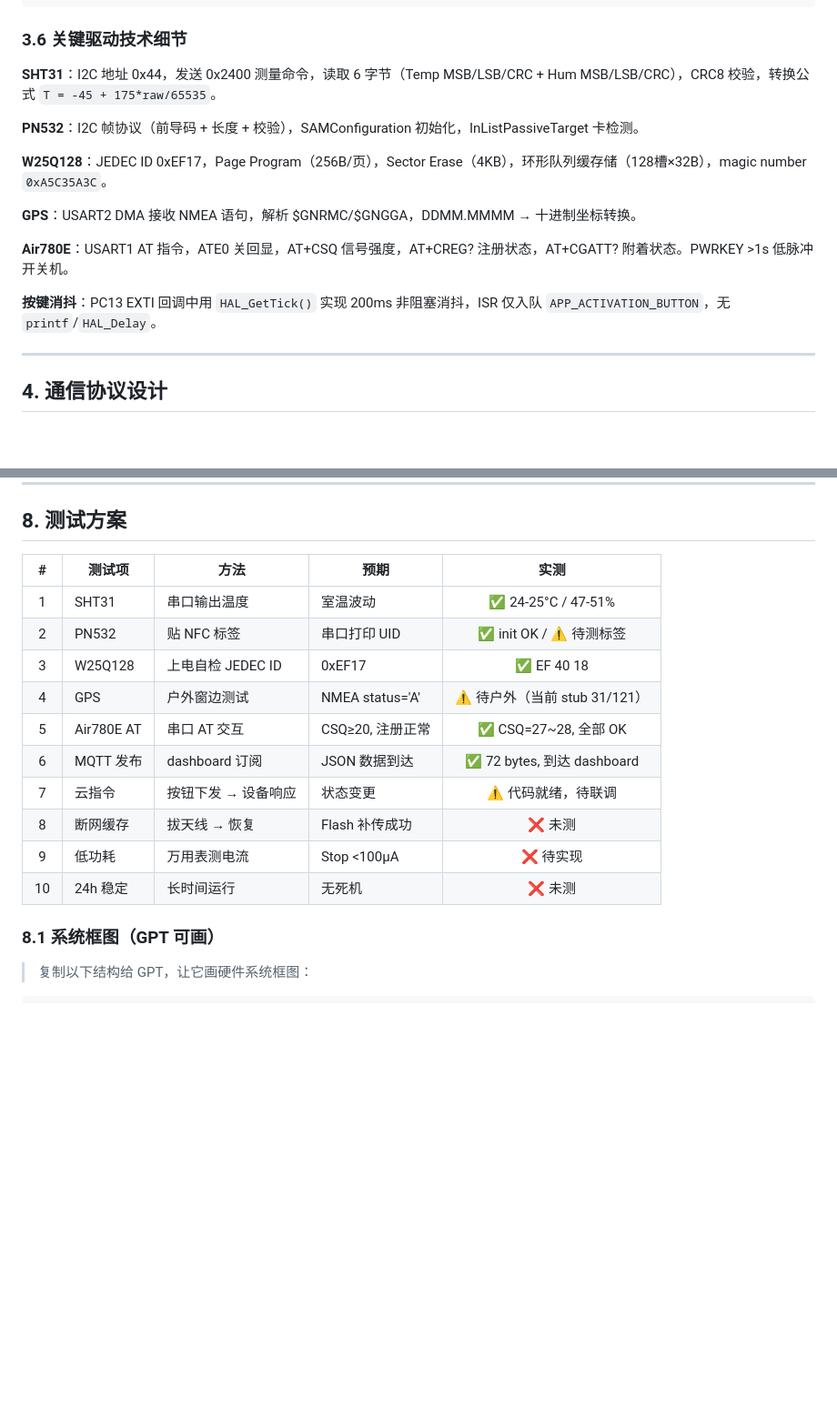
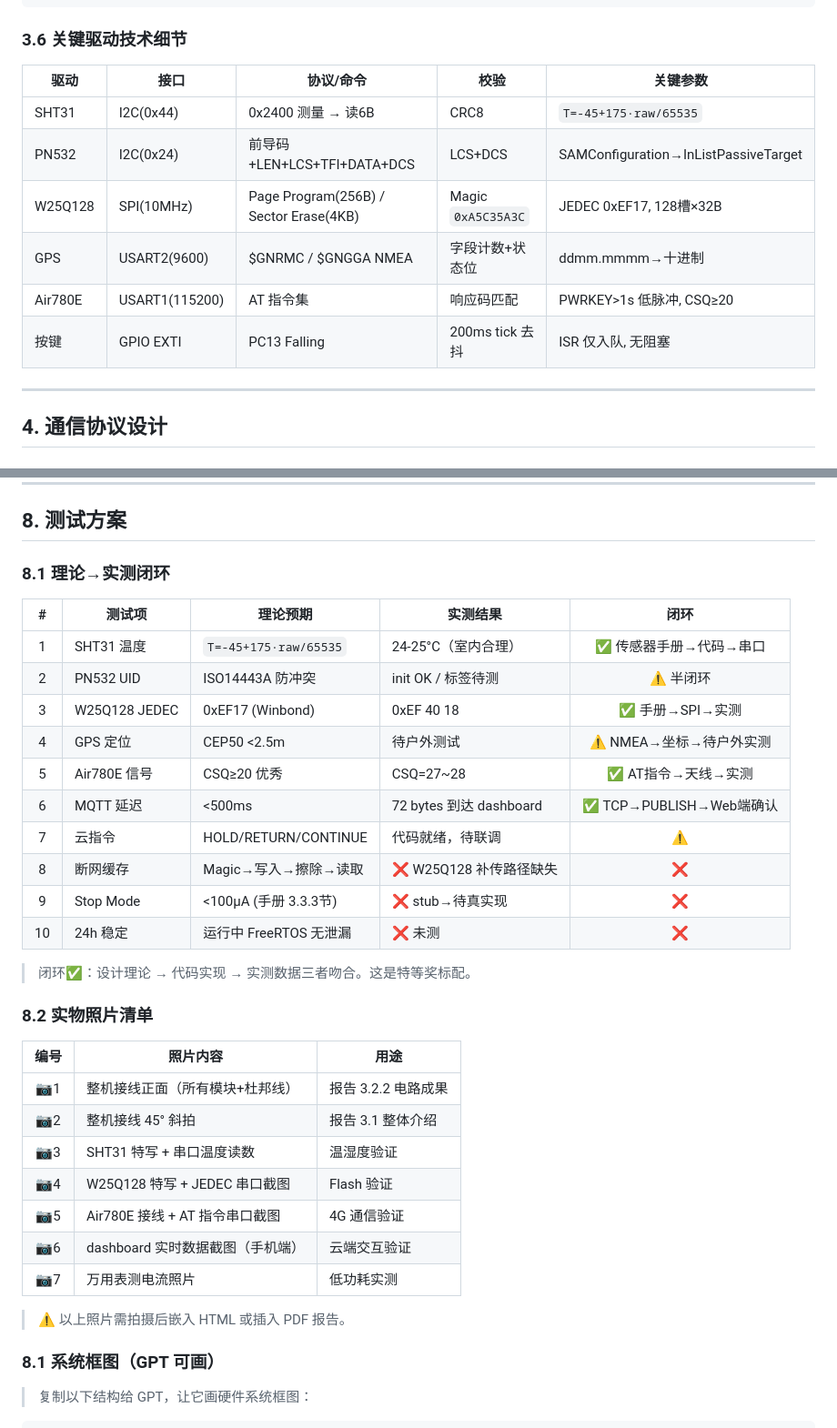
Before and after one commit to MashedPotato817/CargoTracker-STM32H7, a Markdown page: report-workflow/design_report.md, 2 parts joined by grey strips. Shown at 91% size. Drawn GitHub-style; blank space fills up the shorter version.

```diff
--- a/report-workflow/design_report.md
+++ b/report-workflow/design_report.md
@@ -153,17 +170,14 @@ MQTT_Publish(payload);
 
 ### 3.6 关键驱动技术细节
 
-**SHT31**：I2C 地址 0x44，发送 0x2400 测量命令，读取 6 字节（Temp MSB/LSB/CRC + Hum MSB/LSB/CRC），CRC8 校验，转换公式 `T = -45 + 175*raw/65535`。
-
-**PN532**：I2C 帧协议（前导码 + 长度 + 校验），SAMConfiguration 初始化，InListPassiveTarget 卡检测。
-
-**W25Q128**：JEDEC ID 0xEF17，Page Program（256B/页），Sector Erase（4KB），环形队列缓存储（128槽×32B），magic number `0xA5C35A3C`。
-
-**GPS**：USART2 DMA 接收 NMEA 语句，解析 $GNRMC/$GNGGA，DDMM.MMMM → 十进制坐标转换。
-
-**Air780E**：USART1 AT 指令，ATE0 关回显，AT+CSQ 信号强度，AT+CREG? 注册状态，AT+CGATT? 附着状态。PWRKEY >1s 低脉冲开关机。
-
-**按键消抖**：PC13 EXTI 回调中用 `HAL_GetTick()` 实现 200ms 非阻塞消抖，ISR 仅入队 `APP_ACTIVATION_BUTTON`，无 `printf`/`HAL_Delay`。
+| 驱动 | 接口 | 协议/命令 | 校验 | 关键参数 |
+|------|------|---------|------|------|
+| SHT31 | I2C(0x44) | 0x2400 测量 → 读6B | CRC8 | `T=-45+175·raw/65535` |
+| PN532 | I2C(0x24) | 前导码+LEN+LCS+TFI+DATA+DCS | LCS+DCS | SAMConfiguration→InListPassiveTarget |
+| W25Q128 | SPI(10MHz) | Page Program(256B) / Sector Erase(4KB) | Magic `0xA5C35A3C` | JEDEC 0xEF17, 128槽×32B |
+| GPS | USART2(9600) | $GNRMC / $GNGGA NMEA | 字段计数+状态位 | ddmm.mmmm→十进制 |
+| Air780E | USART1(115200) | AT 指令集 | 响应码匹配 | PWRKEY>1s 低脉冲, CSQ≥20 |
+| 按键 | GPIO EXTI | PC13 Falling | 200ms tick 去抖 | ISR 仅入队, 无阻塞 |
 
 ---
 
@@ -323,18 +337,36 @@ dashboard 按钮 → MQTT PUBLISH cargo/cmd → broker
 
 ## 8. 测试方案
 
-| # | 测试项 | 方法 | 预期 | 实测 |
+### 8.1 理论→实测闭环
+
+| # | 测试项 | 理论预期 | 实测结果 | 闭环 |
 |:---:|------|------|------|:---:|
-| 1 | SHT31 | 串口输出温度 | 室温波动 | ✅ 24-25°C / 47-51% |
-| 2 | PN532 | 贴 NFC 标签 | 串口打印 UID | ✅ init OK / ⚠️ 待测标签 |
-| 3 | W25Q128 | 上电自检 JEDEC ID | 0xEF17 | ✅ EF 40 18 |
-| 4 | GPS | 户外窗边测试 | NMEA status='A' | ⚠️ 待户外（当前 stub 31/121） |
-| 5 | Air780E AT | 串口 AT 交互 | CSQ≥20, 注册正常 | ✅ CSQ=27~28, 全部 OK |
-| 6 | MQTT 发布 | dashboard 订阅 | JSON 数据到达 | ✅ 72 bytes, 到达 dashboard |
-| 7 | 云指令 | 按钮下发 → 设备响应 | 状态变更 | ⚠️ 代码就绪，待联调 |
-| 8 | 断网缓存 | 拔天线 → 恢复 | Flash 补传成功 | ❌ 未测 |
-| 9 | 低功耗 | 万用表测电流 | Stop <100μA | ❌ 待实现 |
-| 10 | 24h 稳定 | 长时间运行 | 无死机 | ❌ 未测 |
+| 1 | SHT31 温度 | `T=-45+175·raw/65535` | 24-25°C（室内合理） | ✅ 传感器手册→代码→串口 |
+| 2 | PN532 UID | ISO14443A 防冲突 | init OK / 标签待测 | ⚠️ 半闭环 |
+| 3 | W25Q128 JEDEC | 0xEF17 (Winbond) | 0xEF 40 18 | ✅ 手册→SPI→实测 |
+| 4 | GPS 定位 | CEP50 <2.5m | 待户外测试 | ⚠️ NMEA→坐标→待户外实测 |
+| 5 | Air780E 信号 | CSQ≥20 优秀 | CSQ=27~28 | ✅ AT指令→天线→实测 |
+| 6 | MQTT 延迟 | <500ms | 72 bytes 到达 dashboard | ✅ TCP→PUBLISH→Web端确认 |
+| 7 | 云指令 | HOLD/RETURN/CONTINUE | 代码就绪，待联调 | ⚠️ |
+| 8 | 断网缓存 | Magic→写入→擦除→读取 | ❌ W25Q128 补传路径缺失 | ❌ |
+| 9 | Stop Mode | <100μA (手册 3.3.3节) | ❌ stub→待真实现 | ❌ |
+| 10 | 24h 稳定 | 运行中 FreeRTOS 无泄漏 | ❌ 未测 | ❌ |
+
+> 闭环✅：设计理论 → 代码实现 → 实测数据三者吻合。这是特等奖标配。
+
+### 8.2 实物照片清单
+
+| 编号 | 照片内容 | 用途 |
+|:---:|------|------|
+| 📷1 | 整机接线正面（所有模块+杜邦线） | 报告 3.2.2 电路成果 |
+| 📷2 | 整机接线 45° 斜拍 | 报告 3.1 整体介绍 |
+| 📷3 | SHT31 特写 + 串口温度读数 | 温湿度验证 |
+| 📷4 | W25Q128 特写 + JEDEC 串口截图 | Flash 验证 |
+| 📷5 | Air780E 接线 + AT 指令串口截图 | 4G 通信验证 |
+| 📷6 | dashboard 实时数据截图（手机端） | 云端交互验证 |
+| 📷7 | 万用表测电流照片 | 低功耗实测 |
+
+> ⚠️ 以上照片需拍摄后嵌入 HTML 或插入 PDF 报告。
 
 ### 8.1 系统框图（GPT 可画）
 
```
Also changed, not shown: other parts of report-workflow/design_report.md (+70 -14 lines).
